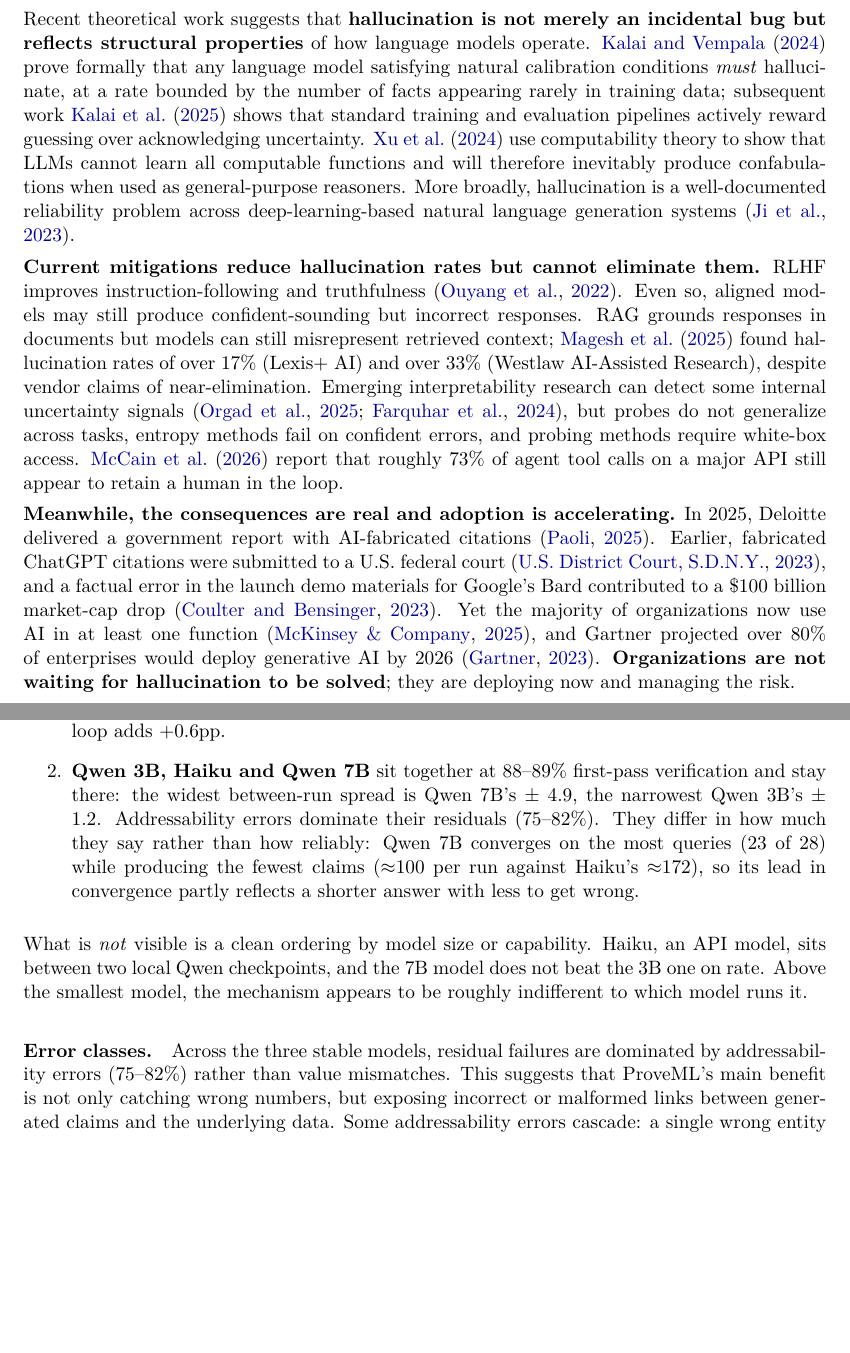
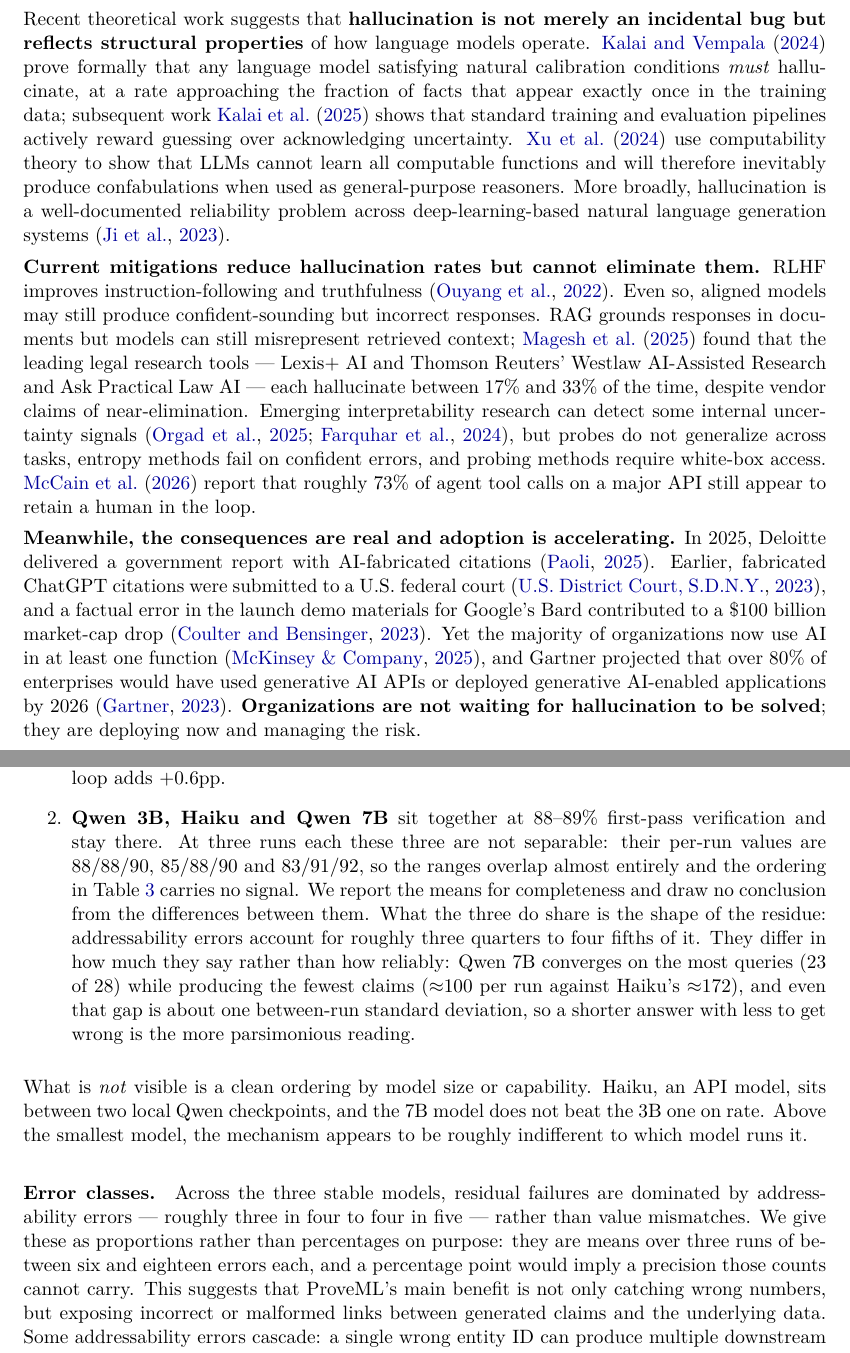
Before and after one commit to ShaneDeconinck/proveml-research, a LaTeX paper (paper/proveml-spec.tex): two parts of pages 2 and 15 of 32, joined at a grey line, cut so that both start at the same text, the shorter picture padded with empty space. Compiled offline with pdfLaTeX.

Commit message:
Karakteriseringen van geciteerd werk nagelopen, drie bijgesteld
De metadata was al machinaal geverifieerd; dit gaat over de andere vraag: klopt
onze zin over wat dat werk doet of vond. Van de 57 referenties met tekst in het
paper doen er 26 zo'n specifieke bewering. Die zijn tegen de bron gelegd,
lokale snapshots waar die er waren, anders de abstract bij de uitgever.

Drie stonden er scheef:

- magesh2025 schreef 17% aan Lexis+ AI toe en 33% aan Westlaw. De studie geeft
  een bereik over de onderzochte tools samen ("each hallucinate between 17% and
  33% of the time"), geen uitsplitsing per product. Nu zoals de bron het zegt.
- kalai2024 stond als "at a rate bounded by the number of facts appearing rarely
  in training data". De stelling gaat over de FRACTIE feiten die precies één keer
  voorkomen, een Good-Turing-schatting, en het is een ondergrens.
- pcn2025 kreeg "it lacks entity scoping and a composable threshold registry"
  toegedicht. Dat is een afwezigheid beweren in het systeem van iemand anders, op
  grond van een preprint waarvan we elders zelf zeggen dat we hem niet volledig
  konden reconstrueren. Nu: wat de gepubliceerde beschrijving wél dekt.

Gartner meegenomen omdat het gratis was: de projectie gaat over API-gebruik of
uitrol van generatieve toepassingen, ruimer dan "deploy generative AI".

Correct bevonden en ongewijzigd: finground, alignmentbottleneck, finverbench,
santillana2026, ten2026 (inclusief de 21 deelnemers en de niet-significante
verificatie-inspanning), narrativelicense, genprove, claimdb, gavel, toolgate,
mccain2026 (73%), symgen.

Verder: expliciet gemaakt dat de drie stabiele modellen bij n=3 niet te
onderscheiden zijn (bereiken 88-90, 85-90, 83-92, ze overlappen bijna volledig),
en de foutklassepercentages vervangen door verhoudingen, want ze zijn
gemiddelden over drie runs van zes tot achttien fouten.

Tarball opnieuw gebouwd en getest in een lege map.

```diff
--- a/paper/proveml-spec.tex
+++ b/paper/proveml-spec.tex
@@ -112,11 +112,11 @@
 
 Large Language Models (LLMs) produce fluent, contextually appropriate text that is increasingly difficult to distinguish from human-authored content. This fluency, however, coexists with a fundamental reliability problem: \textbf{LLMs hallucinate}. They generate text that is plausible but factually incorrect, including fabricated citations, invented statistics, and misattributed claims.
 
-Recent theoretical work suggests that \textbf{hallucination is not merely an incidental bug but reflects structural properties} of how language models operate. \citet{kalai2024} prove formally that any language model satisfying natural calibration conditions \textit{must} hallucinate, at a rate bounded by the number of facts appearing rarely in training data; subsequent work \citet{kalai2025} shows that standard training and evaluation pipelines actively reward guessing over acknowledging uncertainty. \citet{xu2024} use computability theory to show that LLMs cannot learn all computable functions and will therefore inevitably produce confabulations when used as general-purpose reasoners. More broadly, hallucination is a well-documented reliability problem across deep-learning-based natural language generation systems \citep{ji2023}.
+Recent theoretical work suggests that \textbf{hallucination is not merely an incidental bug but reflects structural properties} of how language models operate. \citet{kalai2024} prove formally that any language model satisfying natural calibration conditions \textit{must} hallucinate, at a rate approaching the fraction of facts that appear exactly once in the training data; subsequent work \citet{kalai2025} shows that standard training and evaluation pipelines actively reward guessing over acknowledging uncertainty. \citet{xu2024} use computability theory to show that LLMs cannot learn all computable functions and will therefore inevitably produce confabulations when used as general-purpose reasoners. More broadly, hallucination is a well-documented reliability problem across deep-learning-based natural language generation systems \citep{ji2023}.
 
-\textbf{Current mitigations reduce hallucination rates but cannot eliminate them.} RLHF improves instruction-following and truthfulness \citep{ouyang2022}. Even so, aligned models may still produce confident-sounding but incorrect responses. RAG grounds responses in documents but models can still misrepresent retrieved context; \citet{magesh2025} found hallucination rates of over 17\% (Lexis+ AI) and over 33\% (Westlaw AI-Assisted Research), despite vendor claims of near-elimination. Emerging interpretability research can detect some internal uncertainty signals \citep{orgad2025, farquhar2024}, but probes do not generalize across tasks, entropy methods fail on confident errors, and probing methods require white-box access. \citet{mccain2026} report that roughly 73\% of agent tool calls on a major API still appear to retain a human in the loop.
+\textbf{Current mitigations reduce hallucination rates but cannot eliminate them.} RLHF improves instruction-following and truthfulness \citep{ouyang2022}. Even so, aligned models may still produce confident-sounding but incorrect responses. RAG grounds responses in documents but models can still misrepresent retrieved context; \citet{magesh2025} found that the leading legal research tools --- Lexis+ AI and Thomson Reuters' Westlaw AI-Assisted Research and Ask Practical Law AI --- each hallucinate between 17\% and 33\% of the time, despite vendor claims of near-elimination. Emerging interpretability research can detect some internal uncertainty signals \citep{orgad2025, farquhar2024}, but probes do not generalize across tasks, entropy methods fail on confident errors, and probing methods require white-box access. \citet{mccain2026} report that roughly 73\% of agent tool calls on a major API still appear to retain a human in the loop.
 
-\textbf{Meanwhile, the consequences are real and adoption is accelerating.} In 2025, Deloitte delivered a government report with AI-fabricated citations \citep{deloitte2025}. Earlier, fabricated ChatGPT citations were submitted to a U.S.\ federal court \citep{mata2023}, and a factual error in the launch demo materials for Google's Bard contributed to a \$100 billion market-cap drop \citep{googlebard2023}. Yet the majority of organizations now use AI in at least one function \citep{mckinsey2025}, and Gartner projected over 80\% of enterprises would deploy generative AI by 2026 \citep{gartner2023}. \textbf{Organizations are not waiting for hallucination to be solved}; they are deploying now and managing the risk.
+\textbf{Meanwhile, the consequences are real and adoption is accelerating.} In 2025, Deloitte delivered a government report with AI-fabricated citations \citep{deloitte2025}. Earlier, fabricated ChatGPT citations were submitted to a U.S.\ federal court \citep{mata2023}, and a factual error in the launch demo materials for Google's Bard contributed to a \$100 billion market-cap drop \citep{googlebard2023}. Yet the majority of organizations now use AI in at least one function \citep{mckinsey2025}, and Gartner projected that over 80\% of enterprises would have used generative AI APIs or deployed generative AI-enabled applications by 2026 \citep{gartner2023}. \textbf{Organizations are not waiting for hallucination to be solved}; they are deploying now and managing the risk.
 
 This creates precisely the conditions described in Bainbridge's classic analysis of the \textbf{ironies of automation} \citep{bainbridge1983} and well-documented in the trust-in-automation literature \citep{leesee2004, parasuraman1997}: as automated systems become more reliable, human operators trust them more and monitor them less. When the rare failure occurs, it is more likely to go undetected precisely because the operator has become complacent. In the context of AI-generated text, this dynamic is particularly acute. An LLM that produces correct output 97\% of the time creates a more dangerous situation than one that produces correct output 80\% of the time, because the 97\% system induces trust that suppresses human verification behavior.
 
@@ -577,12 +577,12 @@
 
 \begin{enumerate}
     \item \textbf{Phi-3 (3.8B)} is unstable across runs: 38\% $\pm$ 33.7, with the three runs landing at 65\%, 48\% and 0\%. The third run produced no verifiable markup at all and returned four empty answers. Reporting a mean for this model is close to meaningless --- the honest summary is that it sometimes works and sometimes collapses entirely, and nothing in the protocol predicts which. Addressability and context errors dominate what it does produce, and the loop adds +0.6pp.
-    \item \textbf{Qwen 3B, Haiku and Qwen 7B} sit together at 88--89\% first-pass verification and stay there: the widest between-run spread is Qwen 7B's $\pm$ 4.9, the narrowest Qwen 3B's $\pm$ 1.2. Addressability errors dominate their residuals (75--82\%). They differ in how much they say rather than how reliably: Qwen 7B converges on the most queries (23 of 28) while producing the fewest claims ($\approx$100 per run against Haiku's $\approx$172), so its lead in convergence partly reflects a shorter answer with less to get wrong.
+    \item \textbf{Qwen 3B, Haiku and Qwen 7B} sit together at 88--89\% first-pass verification and stay there. At three runs each these three are not separable: their per-run values are 88/88/90, 85/88/90 and 83/91/92, so the ranges overlap almost entirely and the ordering in Table~\ref{tab:capability} carries no signal. We report the means for completeness and draw no conclusion from the differences between them. What the three do share is the shape of the residue: addressability errors account for roughly three quarters to four fifths of it. They differ in how much they say rather than how reliably: Qwen 7B converges on the most queries (23 of 28) while producing the fewest claims ($\approx$100 per run against Haiku's $\approx$172), and even that gap is about one between-run standard deviation, so a shorter answer with less to get wrong is the more parsimonious reading.
 \end{enumerate}
 
 \noindent What is \textit{not} visible is a clean ordering by model size or capability. Haiku, an API model, sits between two local Qwen checkpoints, and the 7B model does not beat the 3B one on rate. Above the smallest model, the mechanism appears to be roughly indifferent to which model runs it.
 
-\paragraph{Error classes.} Across the three stable models, residual failures are dominated by addressability errors (75--82\%) rather than value mismatches. This suggests that ProveML's main benefit is not only catching wrong numbers, but exposing incorrect or malformed links between generated claims and the underlying data. Some addressability errors cascade: a single wrong entity ID can produce multiple downstream field-not-found errors, so the counts overstate how many distinct mistakes lie behind them. Two caveats: models differ in claim volume (education, final claims per run: Qwen 7B $\approx$100, Qwen 3B $\approx$166, Haiku $\approx$172), so convergence counts are not directly comparable across models; and the class counts are means over runs with small per-run error totals, which for Phi-3 average over one run that produced nothing.
+\paragraph{Error classes.} Across the three stable models, residual failures are dominated by addressability errors --- roughly three in four to four in five --- rather than value mismatches. We give these as proportions rather than percentages on purpose: they are means over three runs of between six and eighteen errors each, and a percentage point would imply a precision those counts cannot carry. This suggests that ProveML's main benefit is not only catching wrong numbers, but exposing incorrect or malformed links between generated claims and the underlying data. Some addressability errors cascade: a single wrong entity ID can produce multiple downstream field-not-found errors, so the counts overstate how many distinct mistakes lie behind them. Two caveats: models differ in claim volume (education, final claims per run: Qwen 7B $\approx$100, Qwen 3B $\approx$166, Haiku $\approx$172), so convergence counts are not directly comparable across models; and the class counts are means over runs with small per-run error totals, which for Phi-3 average over one run that produced nothing.
 
 \paragraph{Unsupported prompts do not induce abstention.} On the prompts whose answers the data cannot support, no capable model ever abstained from markup: across all runs, Qwen 3B, Qwen 7B, and Haiku produced verifiable-but-tangential claims on every unsupported prompt (education: means of 3.8, 2.5, and 8.1 claims per response at 73--94\% verified; finance: 100\% for all three). Phi-3 produced fewer such claims and verified far less of them (2.3 per response, 25\% verified), which reflects its general markup failure rather than abstention. Claim-level verification is thus orthogonal to abstention: every individual claim can be consistent with the store while the response as a whole answers a question the data cannot answer. This is the concrete case for the exploratory-language rule (Section~\ref{sec:boundary}) and for a dedicated abstention metric.
 
```
Also changed, not shown: paper/proveml-spec.pdf, paper/proveml-spec.tex (2 more changed lines), 2 other files.
